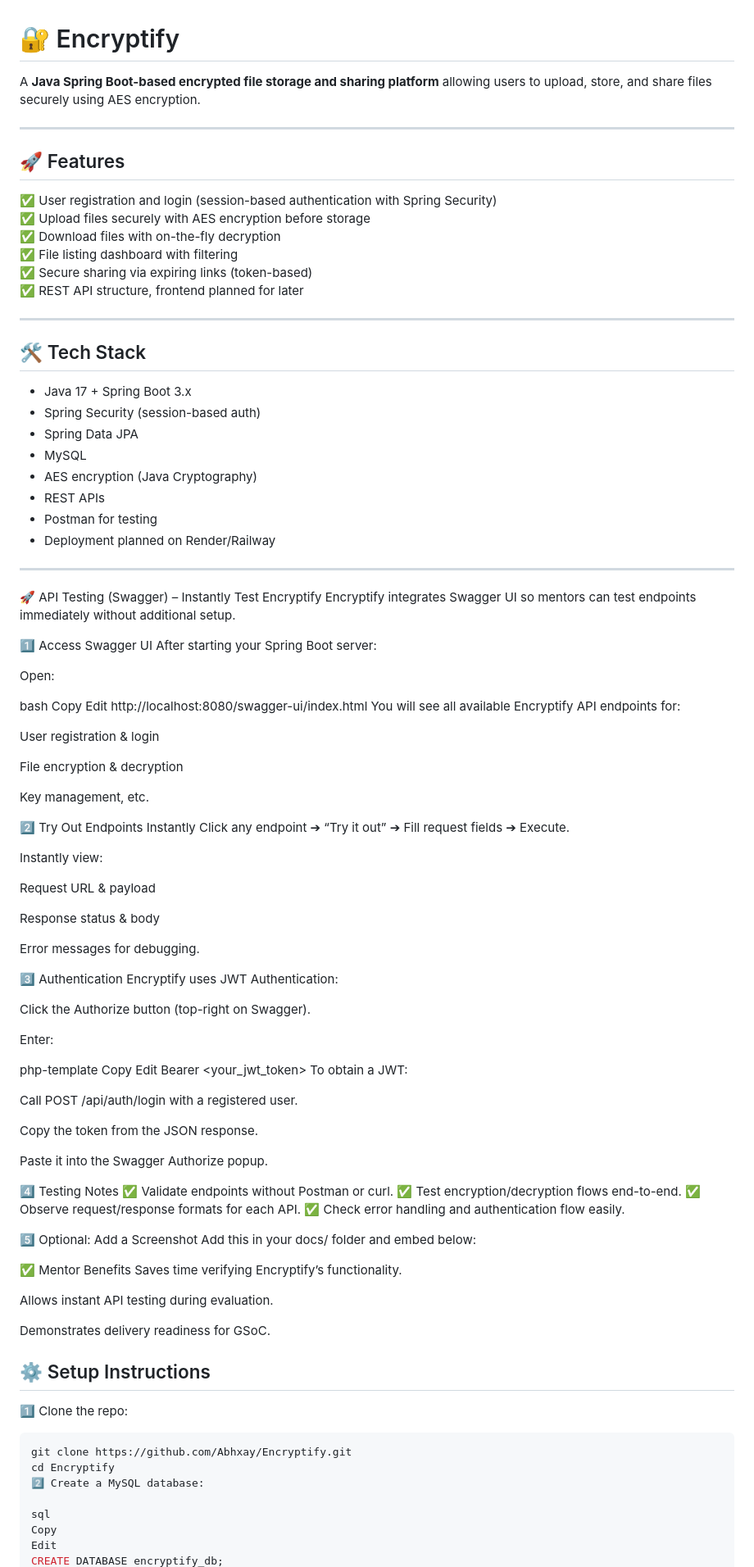
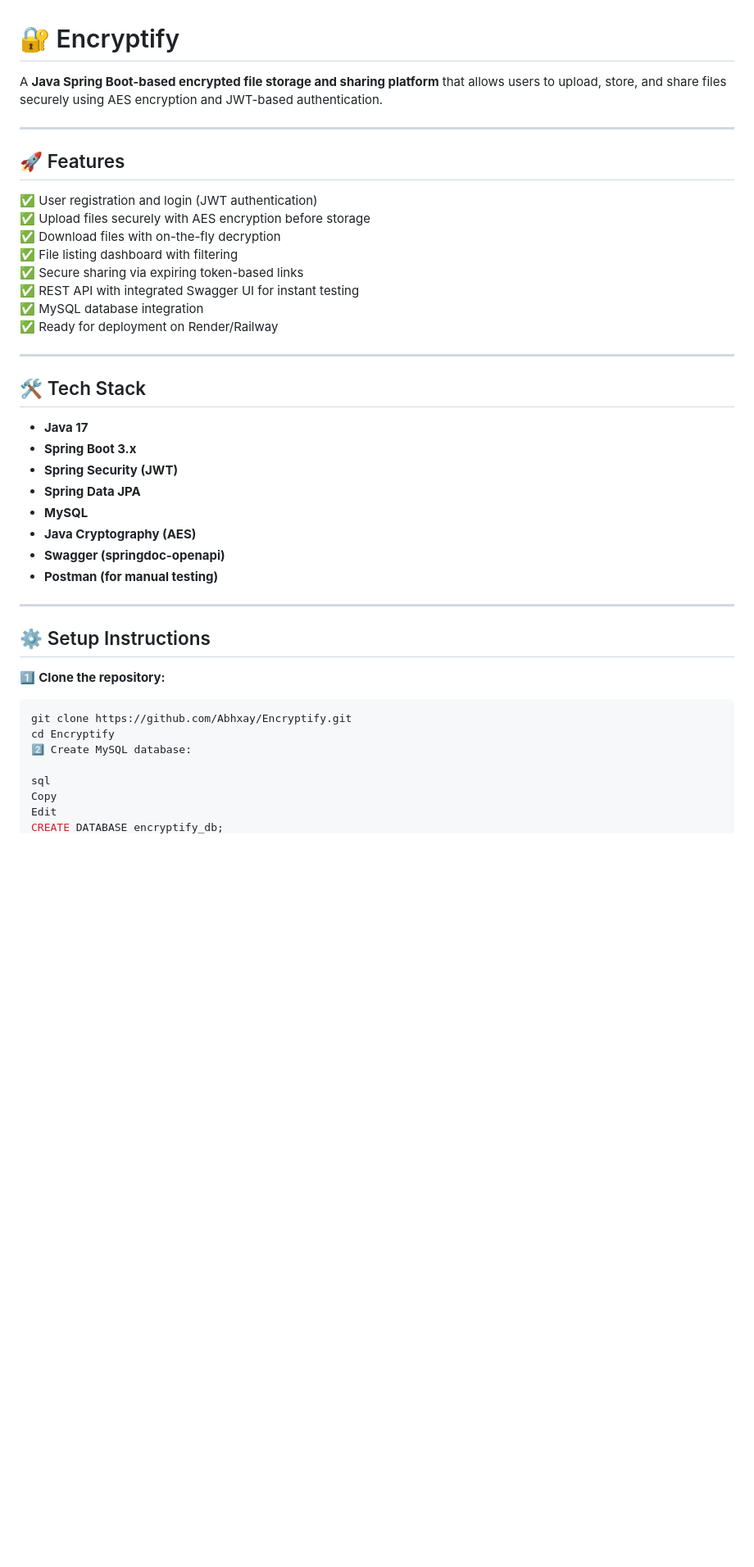
Before and after one commit to Abhxay/Encryptify, a Markdown page: README.md, the part around one of its changes. Shown at 82% size. Rendered like a GitHub page; blank space fills up the shorter version.

````diff
--- a/README.md
+++ b/README.md
@@ -1,106 +1,43 @@
 # 🔐 Encryptify
 
-A **Java Spring Boot-based encrypted file storage and sharing platform** allowing users to upload, store, and share files securely using AES encryption.
+A **Java Spring Boot-based encrypted file storage and sharing platform** that allows users to upload, store, and share files securely using AES encryption and JWT-based authentication.
 
 ---
 
 ## 🚀 Features
 
-✅ User registration and login (session-based authentication with Spring Security)
+✅ User registration and login (JWT authentication)
 ✅ Upload files securely with AES encryption before storage
 ✅ Download files with on-the-fly decryption
 ✅ File listing dashboard with filtering
-✅ Secure sharing via expiring links (token-based)
-✅ REST API structure, frontend planned for later
+✅ Secure sharing via expiring token-based links
+✅ REST API with integrated Swagger UI for instant testing
+✅ MySQL database integration
+✅ Ready for deployment on Render/Railway
 
 ---
 
 ## 🛠️ Tech Stack
 
-- Java 17 + Spring Boot 3.x
-- Spring Security (session-based auth)
-- Spring Data JPA
-- MySQL
-- AES encryption (Java Cryptography)
-- REST APIs
-- Postman for testing
-- Deployment planned on Render/Railway
+- **Java 17**
+- **Spring Boot 3.x**
+- **Spring Security (JWT)**
+- **Spring Data JPA**
+- **MySQL**
+- **Java Cryptography (AES)**
+- **Swagger (springdoc-openapi)**
+- **Postman (for manual testing)**
 
 ---
-🚀 API Testing (Swagger) – Instantly Test Encryptify
-Encryptify integrates Swagger UI so mentors can test endpoints immediately without additional setup.
-
-1️⃣ Access Swagger UI
-After starting your Spring Boot server:
-
-Open:
-
-bash
-Copy
-Edit
-http://localhost:8080/swagger-ui/index.html
-You will see all available Encryptify API endpoints for:
-
-User registration & login
-
-File encryption & decryption
-
-Key management, etc.
-
-2️⃣ Try Out Endpoints Instantly
-Click any endpoint ➔ “Try it out” ➔ Fill request fields ➔ Execute.
-
-Instantly view:
-
-Request URL & payload
-
-Response status & body
-
-Error messages for debugging.
-
-3️⃣ Authentication
-Encryptify uses JWT Authentication:
-
-Click the Authorize button (top-right on Swagger).
-
-Enter:
-
-php-template
-Copy
-Edit
-Bearer <your_jwt_token>
-To obtain a JWT:
-
-Call POST /api/auth/login with a registered user.
-
-Copy the token from the JSON response.
-
-Paste it into the Swagger Authorize popup.
-
-4️⃣ Testing Notes
-✅ Validate endpoints without Postman or curl.
-✅ Test encryption/decryption flows end-to-end.
-✅ Observe request/response formats for each API.
-✅ Check error handling and authentication flow easily.
-
-5️⃣ Optional: Add a Screenshot
-Add this in your docs/ folder and embed below:
-
-
-✅ Mentor Benefits
-Saves time verifying Encryptify’s functionality.
-
-Allows instant API testing during evaluation.
-
-Demonstrates delivery readiness for GSoC.
 
 ## ⚙️ Setup Instructions
 
-1️⃣ Clone the repo:
+1️⃣ **Clone the repository:**
+
 ```bash
 git clone https://github.com/Abhxay/Encryptify.git
 cd Encryptify
-2️⃣ Create a MySQL database:
+2️⃣ Create MySQL database:
 
 sql
 Copy
````
Also changed, not shown: other parts of README.md (+76 -14 lines).
